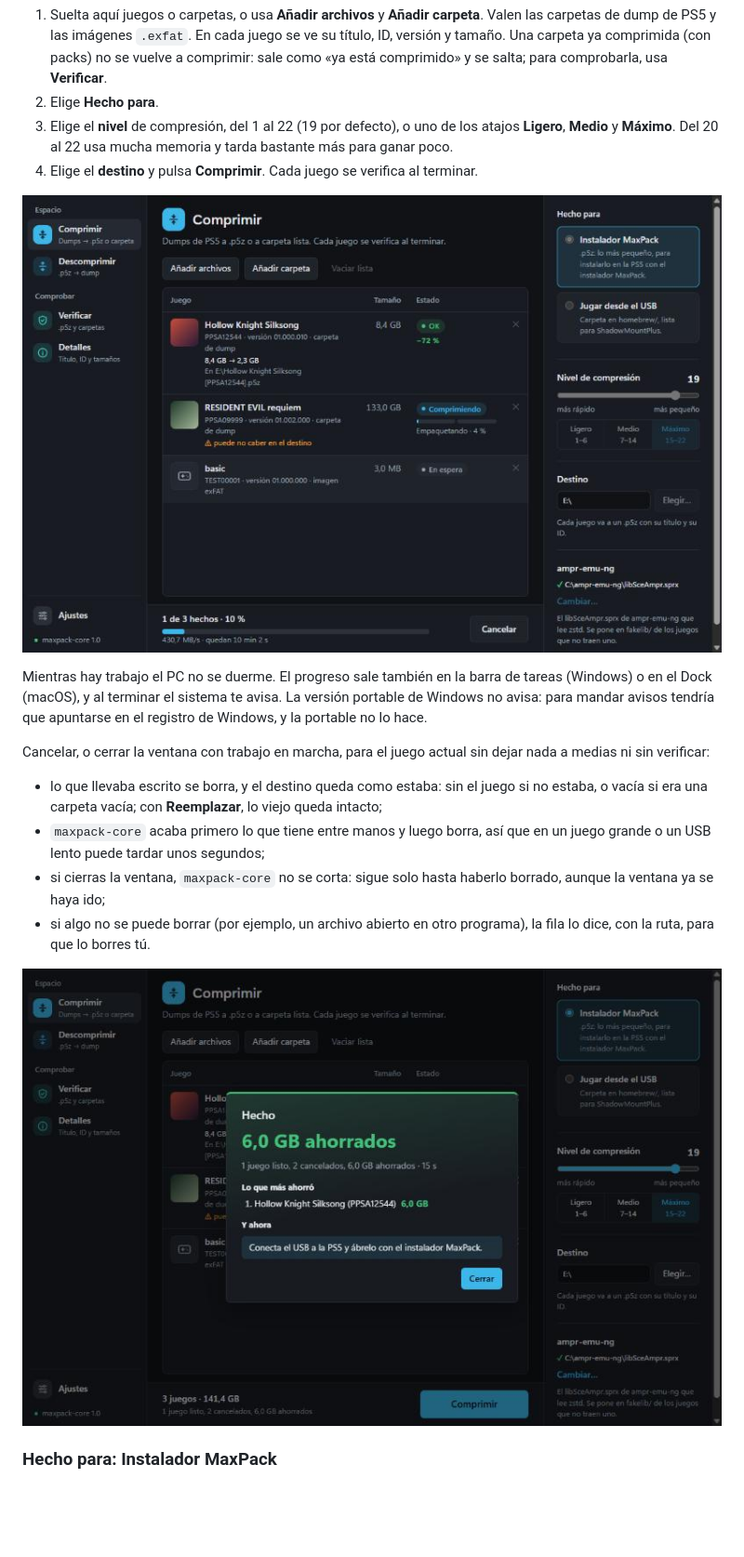
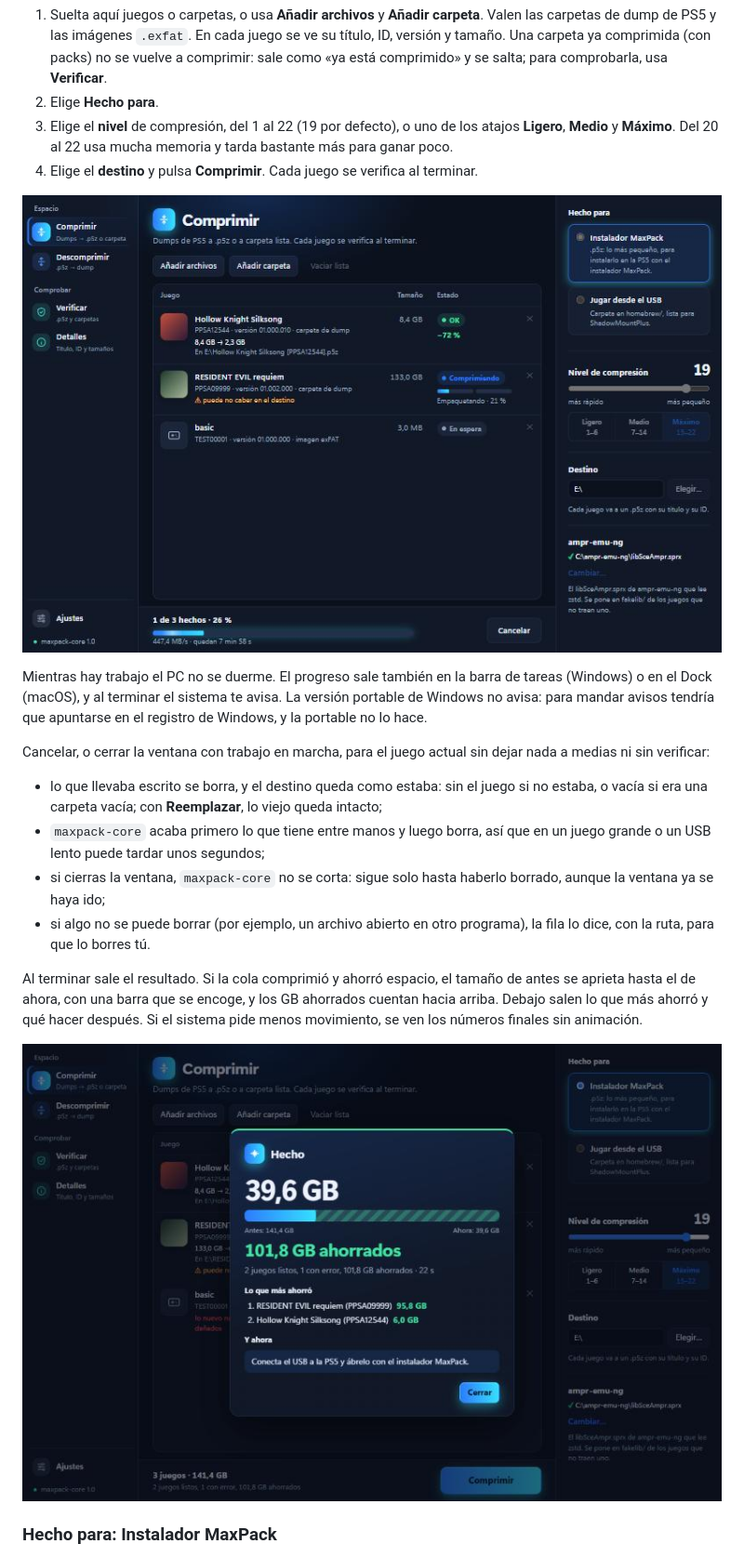
Before and after one commit to DeLFuS77/maxpack, a Markdown page: docs/ventana-pc.md, the part around the change. Shown at 93% size. Drawn GitHub-style; pictures changed too: docs/img/ventana-resultado.jpg, docs/img/ventana-trabajando.jpg; blank space fills up the shorter version.

Commit message:
Docs: capturas de la ventana con la dirección A

```diff
--- a/docs/ventana-pc.md
+++ b/docs/ventana-pc.md
@@ -84,6 +84,11 @@ sin verificar:
 - si algo no se puede borrar (por ejemplo, un archivo abierto en otro programa), la fila lo dice,
   con la ruta, para que lo borres tú.
 
+Al terminar sale el resultado. Si la cola comprimió y ahorró espacio, el tamaño de antes se aprieta
+hasta el de ahora, con una barra que se encoge, y los GB ahorrados cuentan hacia arriba. Debajo
+salen lo que más ahorró y qué hacer después. Si el sistema pide menos movimiento, se ven los números
+finales sin animación.
+
 ![El resultado: lo que más ahorró y qué hacer después](img/ventana-resultado.jpg)
 
 ### Hecho para: Instalador MaxPack
```
Also changed, not shown: docs/img/ventana-claro.jpg, docs/img/ventana-oscuro.jpg, 1 other file.
